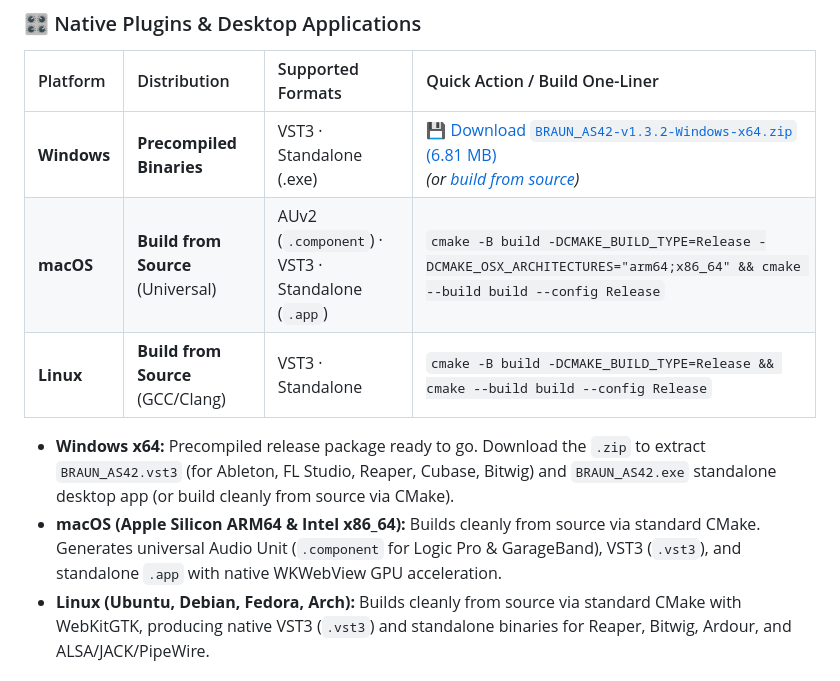
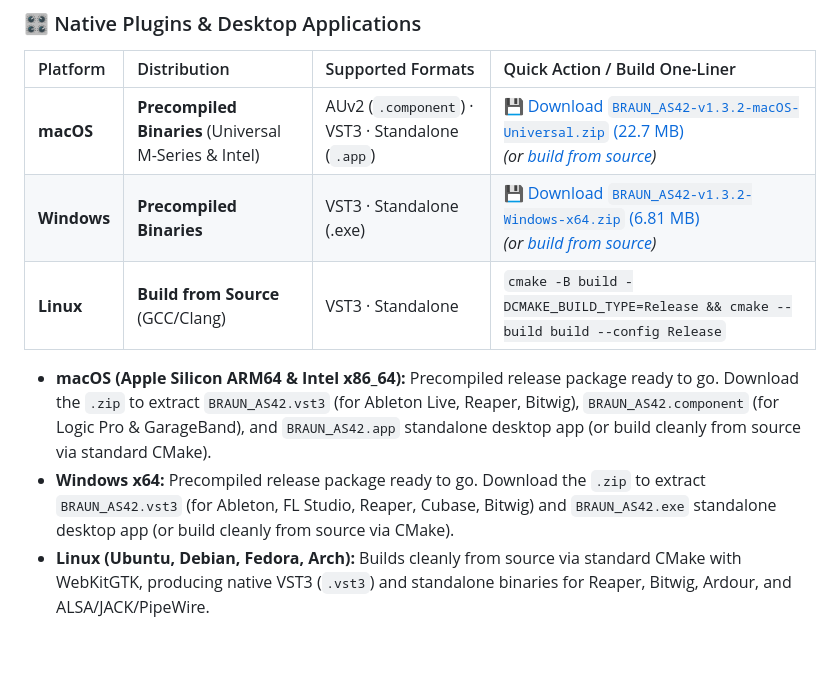
Before and after one commit to sneed-and-feed/sneed-and-feed.github.io, a Markdown page: README.md, the part around one of its changes. Drawn GitHub-style; blank space fills up the shorter version.

Commit message:
docs: add direct macOS universal binary download links to README

```diff
--- a/README.md
+++ b/README.md
@@ -21,12 +21,12 @@
 
 | Platform | Distribution | Supported Formats | Quick Action / Build One-Liner |
 | :--- | :--- | :--- | :--- |
+| **macOS** | **Precompiled Binaries** (Universal M-Series & Intel) | AUv2 (`.component`) · VST3 · Standalone (`.app`) | [💾 Download `BRAUN_AS42-v1.3.2-macOS-Universal.zip` (22.7 MB)](https://github.com/sneed-and-feed/braun_as-42/releases/download/v1.3.2/BRAUN_AS42-v1.3.2-macOS-Universal.zip)<br>*(or [build from source](#build-macos))* |
 | **Windows** | **Precompiled Binaries** | VST3 · Standalone (.exe) | [💾 Download `BRAUN_AS42-v1.3.2-Windows-x64.zip` (6.81 MB)](https://raw.githubusercontent.com/sneed-and-feed/sneed-and-feed.github.io/main/releases/BRAUN_AS42-v1.3.2-Windows-x64.zip)<br>*(or [build from source](#build-windows))* |
-| **macOS** | **Build from Source** (Universal) | AUv2 (`.component`) · VST3 · Standalone (`.app`) | `cmake -B build -DCMAKE_BUILD_TYPE=Release -DCMAKE_OSX_ARCHITECTURES="arm64;x86_64" && cmake --build build --config Release` |
 | **Linux** | **Build from Source** (GCC/Clang) | VST3 · Standalone | `cmake -B build -DCMAKE_BUILD_TYPE=Release && cmake --build build --config Release` |
 
+* **macOS (Apple Silicon ARM64 & Intel x86_64):** Precompiled release package ready to go. Download the `.zip` to extract `BRAUN_AS42.vst3` (for Ableton Live, Reaper, Bitwig), `BRAUN_AS42.component` (for Logic Pro & GarageBand), and `BRAUN_AS42.app` standalone desktop app (or build cleanly from source via standard CMake).
 * **Windows x64:** Precompiled release package ready to go. Download the `.zip` to extract `BRAUN_AS42.vst3` (for Ableton, FL Studio, Reaper, Cubase, Bitwig) and `BRAUN_AS42.exe` standalone desktop app (or build cleanly from source via CMake).
-* **macOS (Apple Silicon ARM64 & Intel x86_64):** Builds cleanly from source via standard CMake. Generates universal Audio Unit (`.component` for Logic Pro & GarageBand), VST3 (`.vst3`), and standalone `.app` with native WKWebView GPU acceleration.
 * **Linux (Ubuntu, Debian, Fedora, Arch):** Builds cleanly from source via standard CMake with WebKitGTK, producing native VST3 (`.vst3`) and standalone binaries for Reaper, Bitwig, Ardour, and ALSA/JACK/PipeWire.
 
 ### 🌌 [🏛️ Sibling Reverb: BRAUN RB-26 Master Studio Reverberator](https://github.com/sneed-and-feed/braun_rb-26)
```
Also changed, not shown: other parts of README.md (+1 -1 lines).
